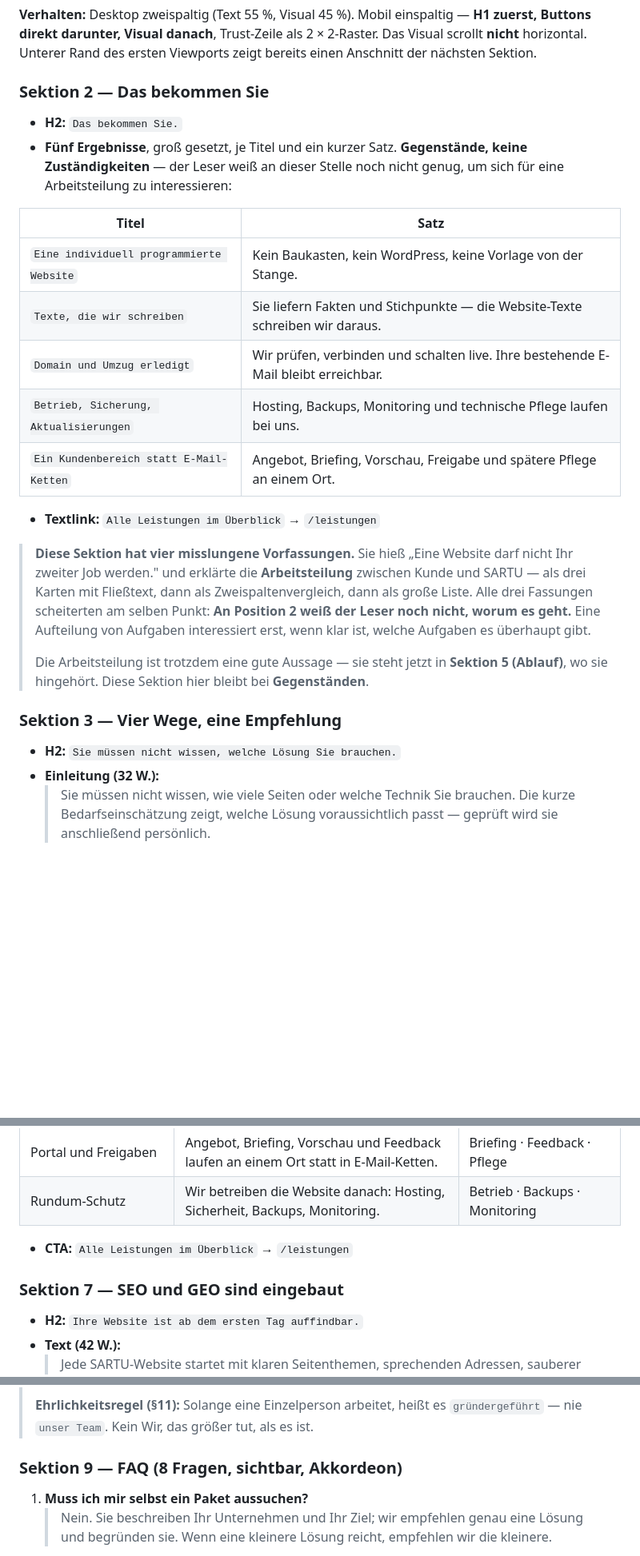
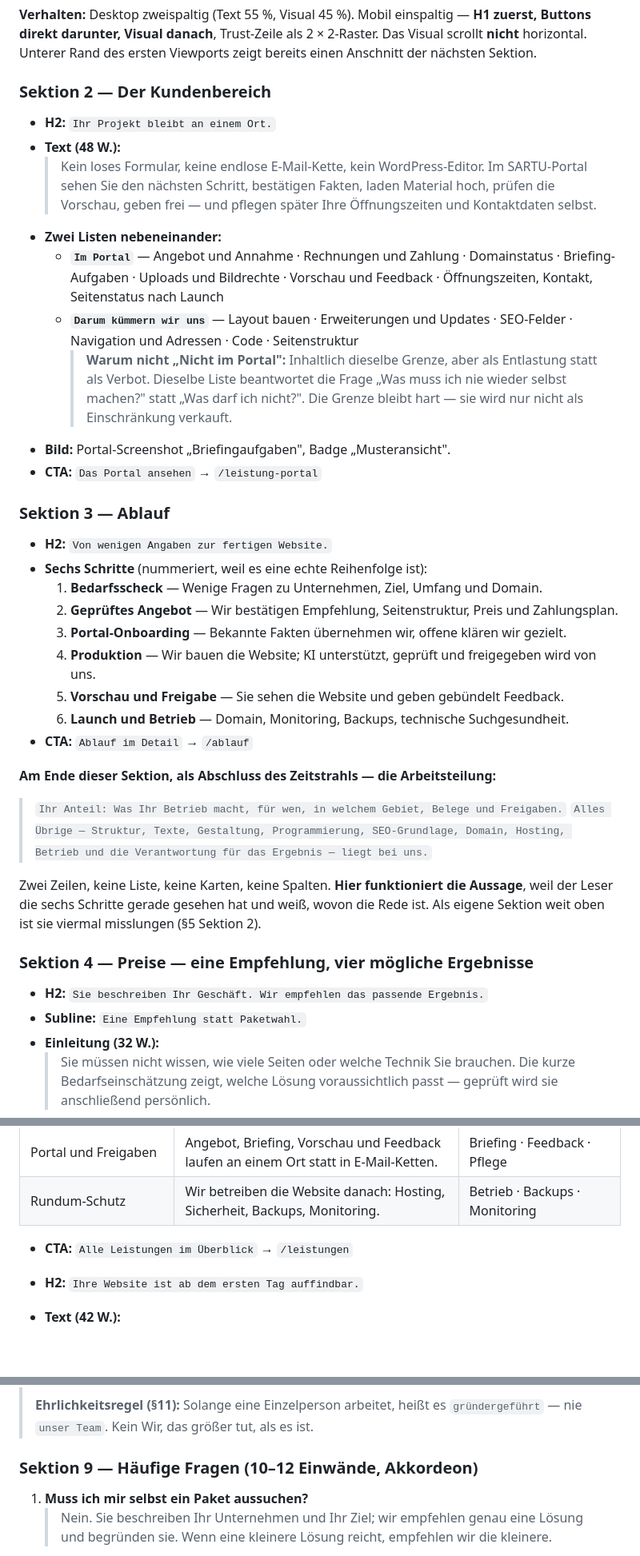
Before and after one commit to Nilsox07/Webagency-V5, a Markdown page: CLAUDE_SARTU_WEBSITE_LASTENHEFT_BAUFINAL.md, 3 parts joined by grey strips. Shown at 80% size. GitHub-like rendering; blank space fills up the shorter version.

```diff
--- a/CLAUDE_SARTU_WEBSITE_LASTENHEFT_BAUFINAL.md
+++ b/CLAUDE_SARTU_WEBSITE_LASTENHEFT_BAUFINAL.md
@@ -249,33 +279,43 @@ einen Audit-Eintrag (Portal-Lastenheft).
 
 **Verhalten:** Desktop zweispaltig (Text 55 %, Visual 45 %). Mobil einspaltig — **H1 zuerst, Buttons direkt darunter, Visual danach**, Trust-Zeile als 2 × 2-Raster. Das Visual scrollt **nicht** horizontal. Unterer Rand des ersten Viewports zeigt bereits einen Anschnitt der nächsten Sektion.
 
-### Sektion 2 — Das bekommen Sie
+### Sektion 2 — Der Kundenbereich
 
-- **H2:** `Das bekommen Sie.`
-- **Fünf Ergebnisse**, groß gesetzt, je Titel und ein kurzer Satz. **Gegenstände, keine Zuständigkeiten** — der Leser weiß an dieser Stelle noch nicht genug, um sich für eine Arbeitsteilung zu interessieren:
+- **H2:** `Ihr Projekt bleibt an einem Ort.`
+- **Text (48 W.):**
+  > Kein loses Formular, keine endlose E-Mail-Kette, kein WordPress-Editor. Im SARTU-Portal sehen Sie den nächsten Schritt, bestätigen Fakten, laden Material hoch, prüfen die Vorschau, geben frei — und pflegen später Ihre Öffnungszeiten und Kontaktdaten selbst.
+- **Zwei Listen nebeneinander:**
+  - **`Im Portal`** — Angebot und Annahme · Rechnungen und Zahlung · Domainstatus · Briefing-Aufgaben · Uploads und Bildrechte · Vorschau und Feedback · Öffnungszeiten, Kontakt, Seitenstatus nach Launch
+  - **`Darum kümmern wir uns`** — Layout bauen · Erweiterungen und Updates · SEO-Felder · Navigation und Adressen · Code · Seitenstruktur
+    > **Warum nicht „Nicht im Portal":** Inhaltlich dieselbe Grenze, aber als Entlastung statt als Verbot. Dieselbe Liste beantwortet die Frage „Was muss ich nie wieder selbst machen?" statt „Was darf ich nicht?". Die Grenze bleibt hart — sie wird nur nicht als Einschränkung verkauft.
+- **Bild:** Portal-Screenshot „Briefingaufgaben", Badge „Musteransicht".
+- **CTA:** `Das Portal ansehen` → `/leistung-portal`
 
-| Titel | Satz |
-|---|---|
-| `Eine individuell programmierte Website` | Kein Baukasten, kein WordPress, keine Vorlage von der Stange. |
-| `Texte, die wir schreiben` | Sie liefern Fakten und Stichpunkte — die Website-Texte schreiben wir daraus. |
-| `Domain und Umzug erledigt` | Wir prüfen, verbinden und schalten live. Ihre bestehende E-Mail bleibt erreichbar. |
-| `Betrieb, Sicherung, Aktualisierungen` | Hosting, Backups, Monitoring und technische Pflege laufen bei uns. |
-| `Ein Kundenbereich statt E-Mail-Ketten` | Angebot, Briefing, Vorschau, Freigabe und spätere Pflege an einem Ort. |
+### Sektion 3 — Ablauf
 
-- **Textlink:** `Alle Leistungen im Überblick` → `/leistungen`
+- **H2:** `Von wenigen Angaben zur fertigen Website.`
+- **Sechs Schritte** (nummeriert, weil es eine echte Reihenfolge ist):
+  1. **Bedarfsscheck** — Wenige Fragen zu Unternehmen, Ziel, Umfang und Domain.
+  2. **Geprüftes Angebot** — Wir bestätigen Empfehlung, Seitenstruktur, Preis und Zahlungsplan.
+  3. **Portal-Onboarding** — Bekannte Fakten übernehmen wir, offene klären wir gezielt.
+  4. **Produktion** — Wir bauen die Website; KI unterstützt, geprüft und freigegeben wird von uns.
+  5. **Vorschau und Freigabe** — Sie sehen die Website und geben gebündelt Feedback.
+  6. **Launch und Betrieb** — Domain, Monitoring, Backups, technische Suchgesundheit.
+- **CTA:** `Ablauf im Detail` → `/ablauf`
 
-> **Diese Sektion hat vier misslungene Vorfassungen.** Sie hieß „Eine Website darf nicht Ihr
-> zweiter Job werden." und erklärte die **Arbeitsteilung** zwischen Kunde und SARTU — als drei
-> Karten mit Fließtext, dann als Zweispaltenvergleich, dann als große Liste. Alle drei Fassungen
-> scheiterten am selben Punkt: **An Position 2 weiß der Leser noch nicht, worum es geht.** Eine
-> Aufteilung von Aufgaben interessiert erst, wenn klar ist, welche Aufgaben es überhaupt gibt.
->
-> Die Arbeitsteilung ist trotzdem eine gute Aussage — sie steht jetzt in **Sektion 5 (Ablauf)**,
-> wo sie hingehört. Diese Sektion hier bleibt bei **Gegenständen**.
+**Am Ende dieser Sektion, als Abschluss des Zeitstrahls — die Arbeitsteilung:**
 
-### Sektion 3 — Vier Wege, eine Empfehlung
+> `Ihr Anteil: Was Ihr Betrieb macht, für wen, in welchem Gebiet, Belege und Freigaben.`
+> `Alles Übrige — Struktur, Texte, Gestaltung, Programmierung, SEO-Grundlage, Domain, Hosting, Betrieb und die Verantwortung für das Ergebnis — liegt bei uns.`
 
-- **H2:** `Sie müssen nicht wissen, welche Lösung Sie brauchen.`
+Zwei Zeilen, keine Liste, keine Karten, keine Spalten. **Hier funktioniert die Aussage**, weil der
+Leser die sechs Schritte gerade gesehen hat und weiß, wovon die Rede ist. Als eigene Sektion weit
+oben ist sie viermal misslungen (§5 Sektion 2).
+
+### Sektion 4 — Preise — eine Empfehlung, vier mögliche Ergebnisse
+
+- **H2:** `Sie beschreiben Ihr Geschäft. Wir empfehlen das passende Ergebnis.`
+- **Subline:** `Eine Empfehlung statt Paketwahl.`
 - **Einleitung (32 W.):**
   > Sie müssen nicht wissen, wie viele Seiten oder welche Technik Sie brauchen. Die kurze Bedarfseinschätzung zeigt, welche Lösung voraussichtlich passt — geprüft wird sie anschließend persönlich.
 
@@ -364,8 +392,6 @@ oben ist sie viermal misslungen (§5 Sektion 2).
 
 - **CTA:** `Alle Leistungen im Überblick` → `/leistungen`
 
-### Sektion 7 — SEO und GEO sind eingebaut
-
 - **H2:** `Ihre Website ist ab dem ersten Tag auffindbar.`
 - **Text (42 W.):**
   > Jede SARTU-Website startet mit klaren Seitenthemen, sprechenden Adressen, sauberer interner Verlinkung, Metadaten, strukturierten Daten und einer soliden Performance-Grundlage. Späterer Ausbau baut auf echten Suchdaten auf — nicht auf pauschalen SEO-Paketen.
@@ -394,7 +443,7 @@ oben ist sie viermal misslungen (§5 Sektion 2).
 > **Ehrlichkeitsregel (§11):** Solange eine Einzelperson arbeitet, heißt es `gründergeführt` —
 > nie `unser Team`. Kein Wir, das größer tut, als es ist.
 
-### Sektion 9 — FAQ (8 Fragen, sichtbar, Akkordeon)
+### Sektion 9 — Häufige Fragen (10–12 Einwände, Akkordeon)
 
 1. **Muss ich mir selbst ein Paket aussuchen?**
    > Nein. Sie beschreiben Ihr Unternehmen und Ihr Ziel; wir empfehlen genau eine Lösung und begründen sie. Wenn eine kleinere Lösung reicht, empfehlen wir die kleinere.
```
Also changed, not shown: other parts of CLAUDE_SARTU_WEBSITE_LASTENHEFT_BAUFINAL.md (+113 -52 lines).
